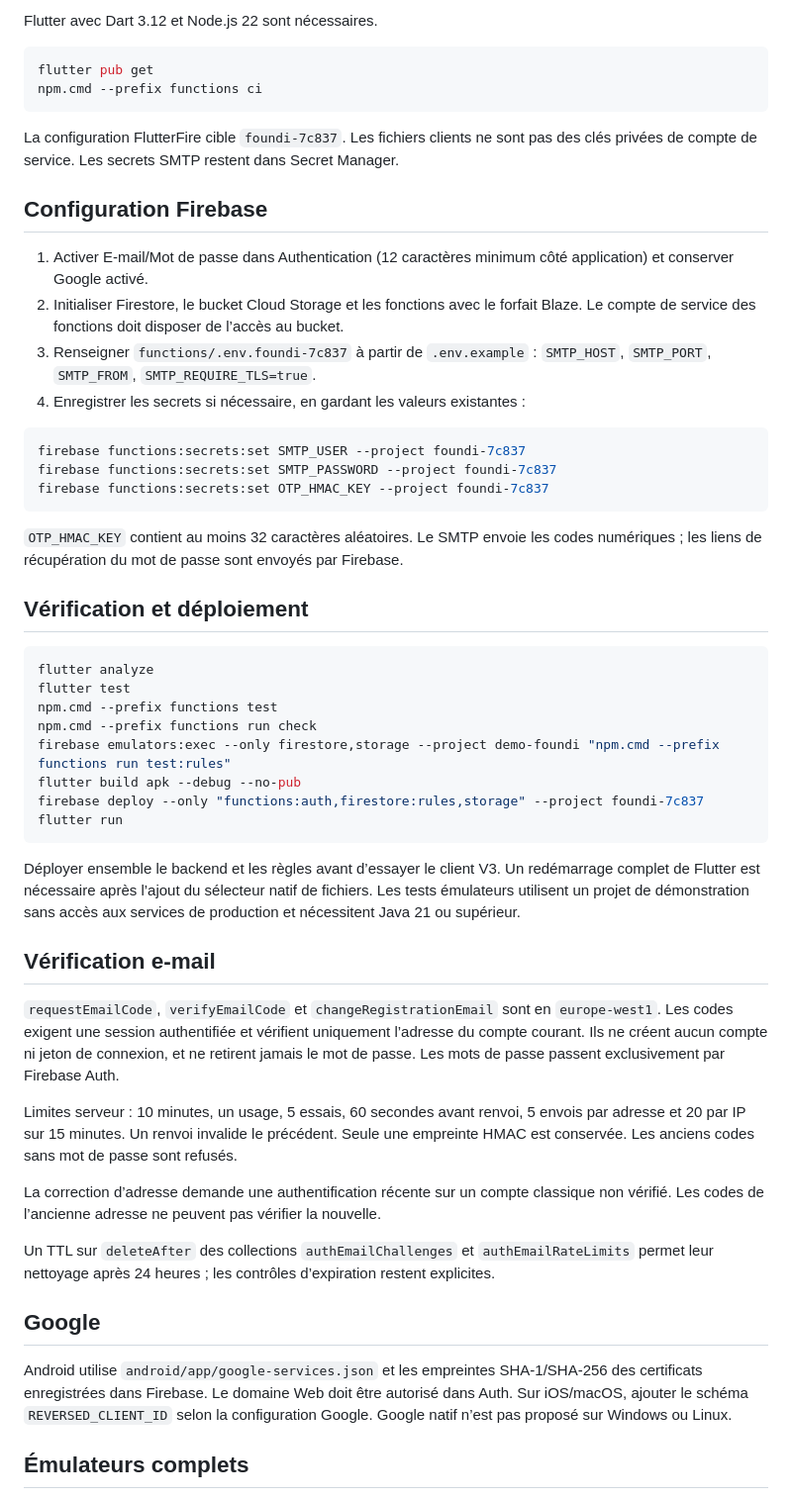
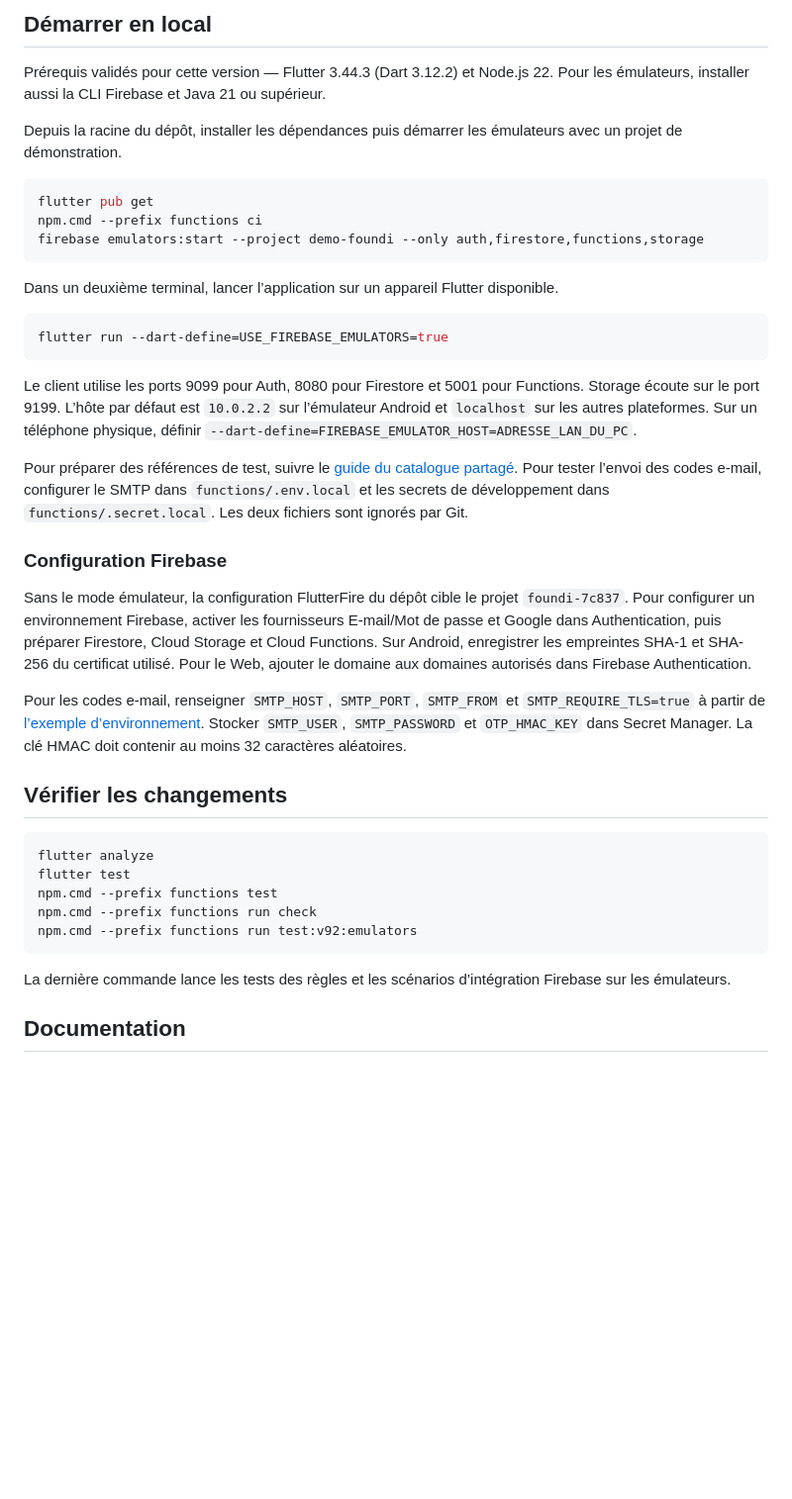
Before and after one commit to danzo-git/foundi, a Markdown page: README.md, the part around one of its changes. Shown at 99% size. Drawn GitHub-style; blank space fills up the shorter version.

````diff
--- a/README.md
+++ b/README.md
@@ -22,56 +26,43 @@ Le sprint V5 (FOUN-38, FOUN-39, FOUN-42) ajoute la publication, Mes demandes et
 
-Flutter avec Dart 3.12 et Node.js 22 sont nécessaires.
+## Démarrer en local
+
+Prérequis validés pour cette version — Flutter 3.44.3 (Dart 3.12.2) et Node.js 22. Pour les émulateurs, installer aussi la CLI Firebase et Java 21 ou supérieur.
+
+Depuis la racine du dépôt, installer les dépendances puis démarrer les émulateurs avec un projet de démonstration.
 
 ```powershell
 flutter pub get
 npm.cmd --prefix functions ci
+firebase emulators:start --project demo-foundi --only auth,firestore,functions,storage
 ```
 
-La configuration FlutterFire cible `foundi-7c837`. Les fichiers clients ne sont pas des clés privées de compte de service. Les secrets SMTP restent dans Secret Manager.
-
-## Configuration Firebase
-
-1. Activer E-mail/Mot de passe dans Authentication (12 caractères minimum côté application) et conserver Google activé.
-2. Initialiser Firestore, le bucket Cloud Storage et les fonctions avec le forfait Blaze. Le compte de service des fonctions doit disposer de l’accès au bucket.
-3. Renseigner `functions/.env.foundi-7c837` à partir de `.env.example` : `SMTP_HOST`, `SMTP_PORT`, `SMTP_FROM`, `SMTP_REQUIRE_TLS=true`.
-4. Enregistrer les secrets si nécessaire, en gardant les valeurs existantes :
+Dans un deuxième terminal, lancer l’application sur un appareil Flutter disponible.
 
 ```powershell
-firebase functions:secrets:set SMTP_USER --project foundi-7c837
-firebase functions:secrets:set SMTP_PASSWORD --project foundi-7c837
-firebase functions:secrets:set OTP_HMAC_KEY --project foundi-7c837
+flutter run --dart-define=USE_FIREBASE_EMULATORS=true
 ```
 
-`OTP_HMAC_KEY` contient au moins 32 caractères aléatoires. Le SMTP envoie les codes numériques ; les liens de récupération du mot de passe sont envoyés par Firebase.
+Le client utilise les ports 9099 pour Auth, 8080 pour Firestore et 5001 pour Functions. Storage écoute sur le port 9199. L’hôte par défaut est `10.0.2.2` sur l’émulateur Android et `localhost` sur les autres plateformes. Sur un téléphone physique, définir `--dart-define=FIREBASE_EMULATOR_HOST=ADRESSE_LAN_DU_PC`.
 
-## Vérification et déploiement
+Pour préparer des références de test, suivre le [guide du catalogue partagé](docs/catalogue-et-validation.md). Pour tester l’envoi des codes e-mail, configurer le SMTP dans `functions/.env.local` et les secrets de développement dans `functions/.secret.local`. Les deux fichiers sont ignorés par Git.
+
+### Configuration Firebase
+
+Sans le mode émulateur, la configuration FlutterFire du dépôt cible le projet `foundi-7c837`. Pour configurer un environnement Firebase, activer les fournisseurs E-mail/Mot de passe et Google dans Authentication, puis préparer Firestore, Cloud Storage et Cloud Functions. Sur Android, enregistrer les empreintes SHA-1 et SHA-256 du certificat utilisé. Pour le Web, ajouter le domaine aux domaines autorisés dans Firebase Authentication.
+
+Pour les codes e-mail, renseigner `SMTP_HOST`, `SMTP_PORT`, `SMTP_FROM` et `SMTP_REQUIRE_TLS=true` à partir de [l’exemple d’environnement](functions/.env.example). Stocker `SMTP_USER`, `SMTP_PASSWORD` et `OTP_HMAC_KEY` dans Secret Manager. La clé HMAC doit contenir au moins 32 caractères aléatoires.
+
+## Vérifier les changements
 
 ```powershell
 flutter analyze
 flutter test
 npm.cmd --prefix functions test
 npm.cmd --prefix functions run check
-firebase emulators:exec --only firestore,storage --project demo-foundi "npm.cmd --prefix functions run test:rules"
-flutter build apk --debug --no-pub
-firebase deploy --only "functions:auth,firestore:rules,storage" --project foundi-7c837
-flutter run
+npm.cmd --prefix functions run test:v92:emulators
 ```
 
-Déployer ensemble le backend et les règles avant d’essayer le client V3. Un redémarrage complet de Flutter est nécessaire après l’ajout du sélecteur natif de fichiers. Les tests émulateurs utilisent un projet de démonstration sans accès aux services de production et nécessitent Java 21 ou supérieur.
+La dernière commande lance les tests des règles et les scénarios d’intégration Firebase sur les émulateurs.
 
-## Vérification e-mail
+## Documentation
 
-`requestEmailCode`, `verifyEmailCode` et `changeRegistrationEmail` sont en `europe-west1`. Les codes exigent une session authentifiée et vérifient uniquement l’adresse du compte courant. Ils ne créent aucun compte ni jeton de connexion, et ne retirent jamais le mot de passe. Les mots de passe passent exclusivement par Firebase Auth.
-
-Limites serveur : 10 minutes, un usage, 5 essais, 60 secondes avant renvoi, 5 envois par adresse et 20 par IP sur 15 minutes. Un renvoi invalide le précédent. Seule une empreinte HMAC est conservée. Les anciens codes sans mot de passe sont refusés.
-
-La correction d’adresse demande une authentification récente sur un compte classique non vérifié. Les codes de l’ancienne adresse ne peuvent pas vérifier la nouvelle.
-
-Un TTL sur `deleteAfter` des collections `authEmailChallenges` et `authEmailRateLimits` permet leur nettoyage après 24 heures ; les contrôles d’expiration restent explicites.
-
-## Google
-
-Android utilise `android/app/google-services.json` et les empreintes SHA-1/SHA-256 des certificats enregistrées dans Firebase. Le domaine Web doit être autorisé dans Auth. Sur iOS/macOS, ajouter le schéma `REVERSED_CLIENT_ID` selon la configuration Google. Google natif n’est pas proposé sur Windows ou Linux.
-
-## Émulateurs complets
-
````
Also changed, not shown: other parts of README.md (+22 -35 lines), admin/README.md (+1 -1 lines), docs/readme-captures/explorer.png (added), docs/readme-captures/notifications.png (added), docs/readme-captures/publication.png (added).
